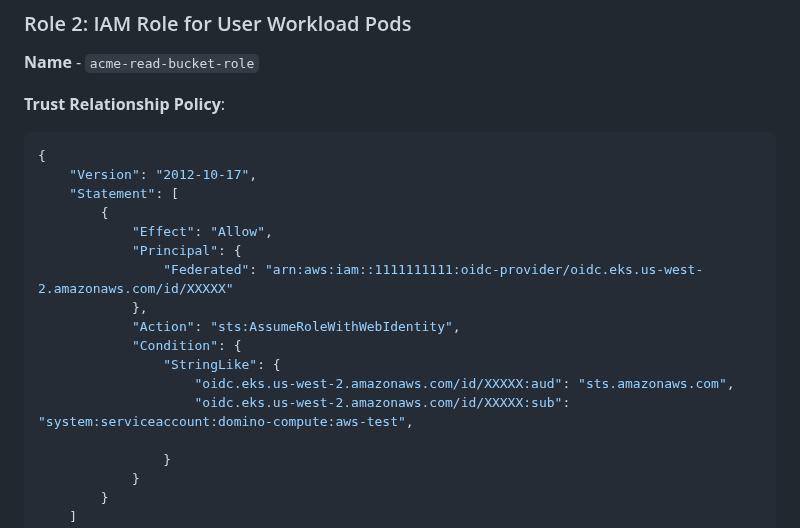
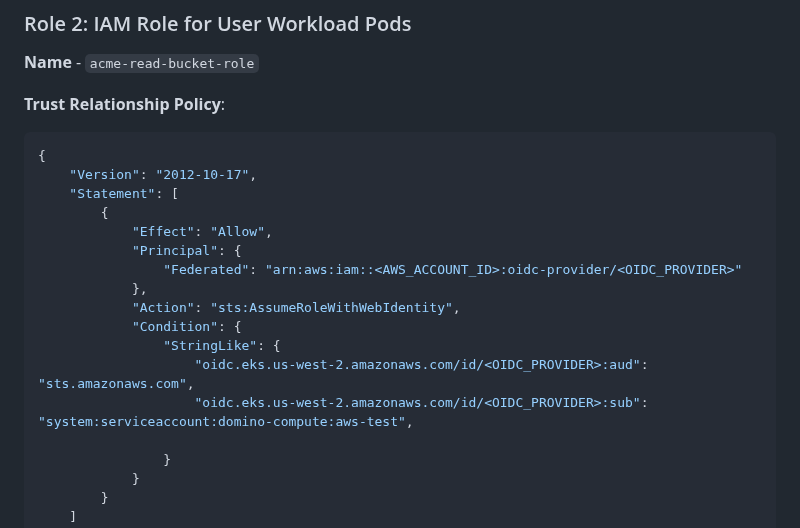
Before and after one commit to dominodatalab/domino-field-solutions-installations, a Markdown page: s3-fuse/README.md, the part around one of its changes. GitHub-like rendering.

```diff
--- a/s3-fuse/README.md
+++ b/s3-fuse/README.md
@@ -97,13 +97,13 @@ Create an IAM role with the following trust relationship policy to allow the Kub
         {
             "Effect": "Allow",
             "Principal": {
-                "Federated": "arn:aws:iam::1111111111:oidc-provider/oidc.eks.us-west-2.amazonaws.com/id/XXXXX"
+                "Federated": "arn:aws:iam::<AWS_ACCOUNT_ID>:oidc-provider/<OIDC_PROVIDER>"
             },
             "Action": "sts:AssumeRoleWithWebIdentity",
             "Condition": {
                 "StringLike": {
-                    "oidc.eks.us-west-2.amazonaws.com/id/XXXXX:aud": "sts.amazonaws.com",
-                    "oidc.eks.us-west-2.amazonaws.com/id/XXXXX:sub": "system:serviceaccount:domino-compute:aws-test",
+                    "oidc.eks.us-west-2.amazonaws.com/id/<OIDC_PROVIDER>:aud": "sts.amazonaws.com",
+                    "oidc.eks.us-west-2.amazonaws.com/id/<OIDC_PROVIDER>:sub": "system:serviceaccount:domino-compute:aws-test",
 
                 }
             }
```
Also changed, not shown: other parts of s3-fuse/README.md (+0 -54 lines).
